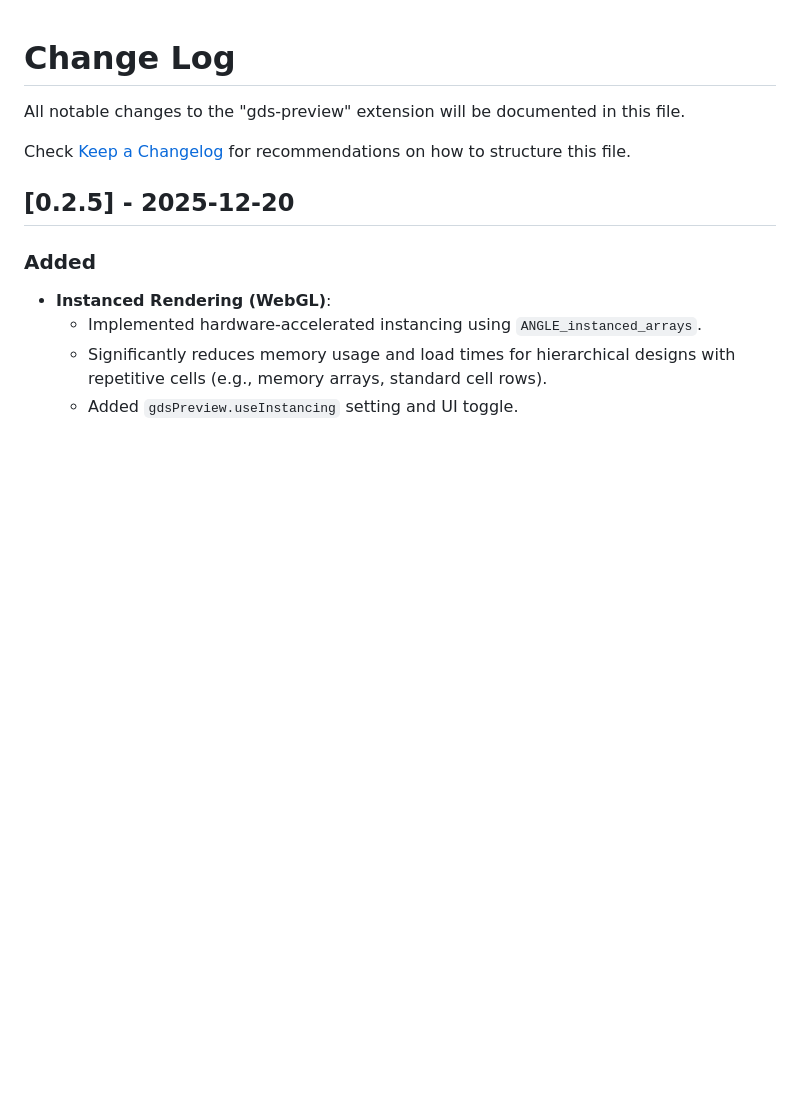
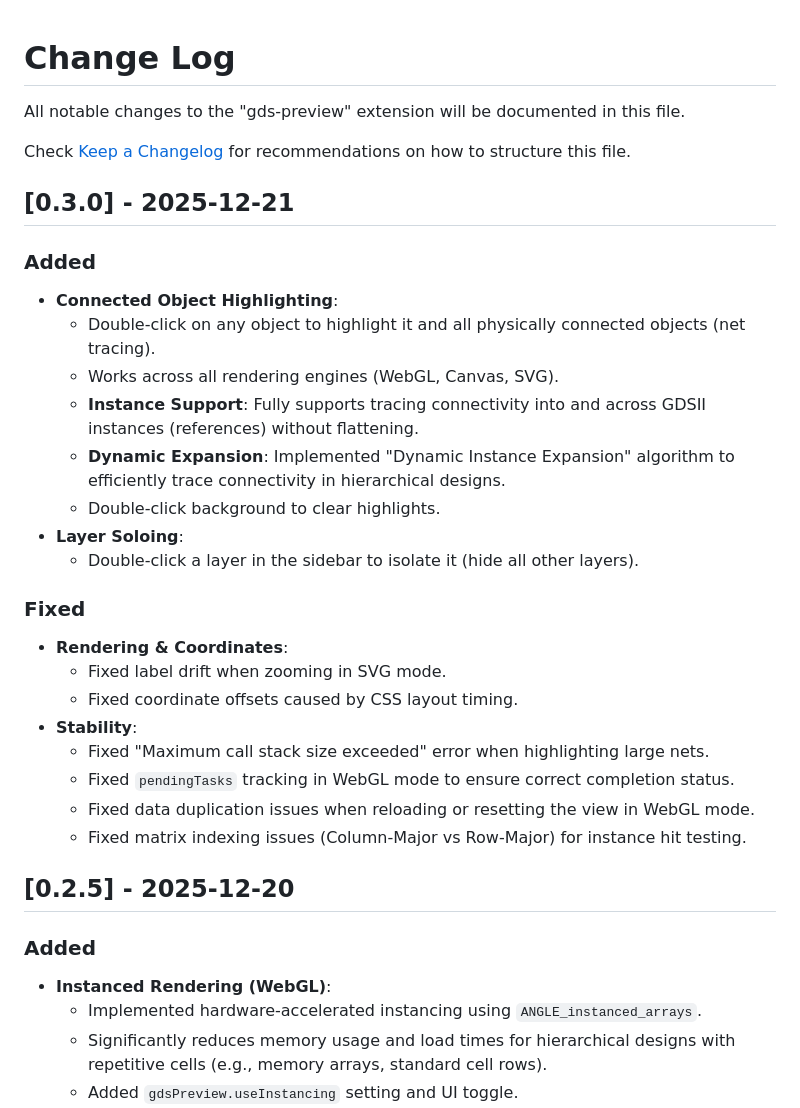
Before and after one commit to allegro0132/gds-preview, a Markdown page: CHANGELOG.md, the part around the change. Rendered like a GitHub page; blank space fills up the shorter version.

Commit message:
Bump version to 0.3.0

```diff
--- a/CHANGELOG.md
+++ b/CHANGELOG.md
@@ -3,6 +3,28 @@
 All notable changes to the "gds-preview" extension will be documented in this file.
 
 Check [Keep a Changelog](http://keepachangelog.com/) for recommendations on how to structure this file.
+
+## [0.3.0] - 2025-12-21
+
+### Added
+- **Connected Object Highlighting**:
+  - Double-click on any object to highlight it and all physically connected objects (net tracing).
+  - Works across all rendering engines (WebGL, Canvas, SVG).
+  - **Instance Support**: Fully supports tracing connectivity into and across GDSII instances (references) without flattening.
+  - **Dynamic Expansion**: Implemented "Dynamic Instance Expansion" algorithm to efficiently trace connectivity in hierarchical designs.
+  - Double-click background to clear highlights.
+- **Layer Soloing**:
+  - Double-click a layer in the sidebar to isolate it (hide all other layers).
+
+### Fixed
+- **Rendering & Coordinates**:
+  - Fixed label drift when zooming in SVG mode.
+  - Fixed coordinate offsets caused by CSS layout timing.
+- **Stability**:
+  - Fixed "Maximum call stack size exceeded" error when highlighting large nets.
+  - Fixed `pendingTasks` tracking in WebGL mode to ensure correct completion status.
+  - Fixed data duplication issues when reloading or resetting the view in WebGL mode.
+  - Fixed matrix indexing issues (Column-Major vs Row-Major) for instance hit testing.
 
 ## [0.2.5] - 2025-12-20
 
```
Also changed, not shown: README.md (+3 -0 lines).
